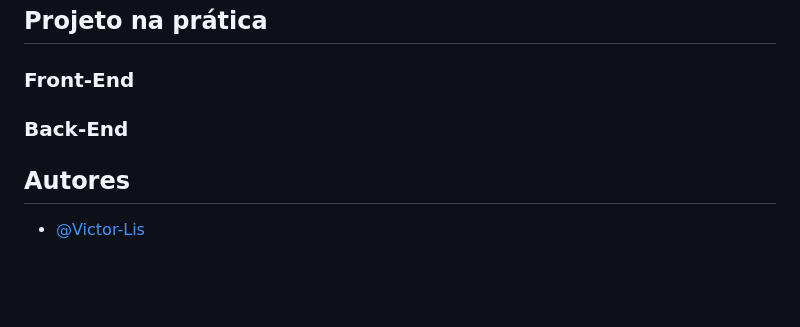
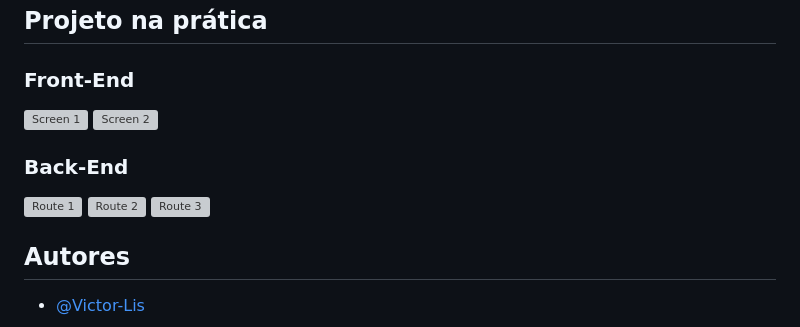
Before and after one commit to Victor-Lis/Minecraft-Enchantments-Back-End, a Markdown page: README.md, the part around the change. Rendered like a GitHub page; blank space fills up the shorter version; grey boxes are pictures that could not be loaded.

```diff
--- a/README.md
+++ b/README.md
@@ -268,13 +268,13 @@ app.use('/letter-to-enchantment', (req, res) => {
 ## Projeto na prática
 
 ### Front-End
-[](https://raw.githubusercontent.com/Victor-Lis/Minecraft-Enchantments/main/src/images/Screenshot1.png)
-[](https://raw.githubusercontent.com/Victor-Lis/Minecraft-Enchantments/main/src/images/Screenshot2.png)
+![Screen 1](https://raw.githubusercontent.com/Victor-Lis/Minecraft-Enchantments/main/src/images/Screenshot1.png)
+![Screen 2](https://raw.githubusercontent.com/Victor-Lis/Minecraft-Enchantments/main/src/images/Screenshot2.png)
 
 ### Back-End
-[](https://raw.githubusercontent.com/Victor-Lis/Minecraft-Enchantments/main/src/images/Back-End-Route1.png)
-[](https://raw.githubusercontent.com/Victor-Lis/Minecraft-Enchantments/main/src/images/Back-End-Route2.png)
-[](https://raw.githubusercontent.com/Victor-Lis/Minecraft-Enchantments/main/src/images/Back-End-Route3.png)
+![Route 1](https://raw.githubusercontent.com/Victor-Lis/Minecraft-Enchantments/main/src/images/Back-End-Route1.png)
+![Route 2](https://raw.githubusercontent.com/Victor-Lis/Minecraft-Enchantments/main/src/images/Back-End-Route2.png)
+![Route 3](https://raw.githubusercontent.com/Victor-Lis/Minecraft-Enchantments/main/src/images/Back-End-Route3.png)
 
 
 ## Autores
```
